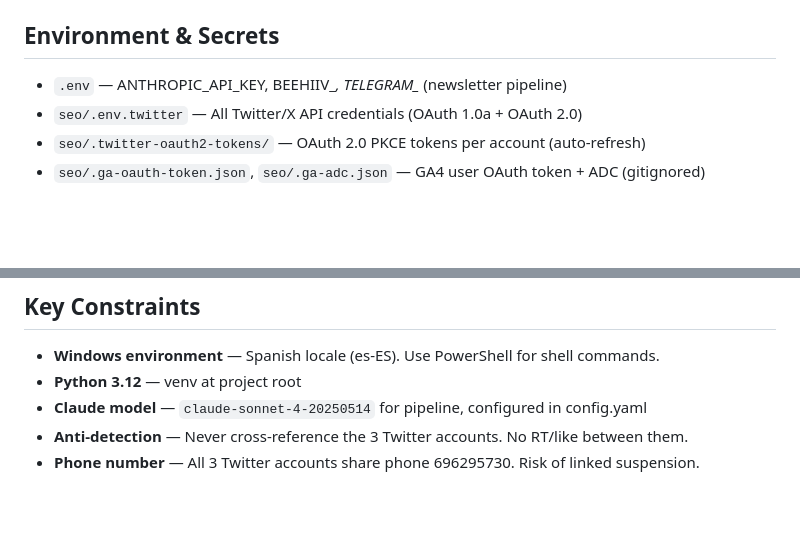
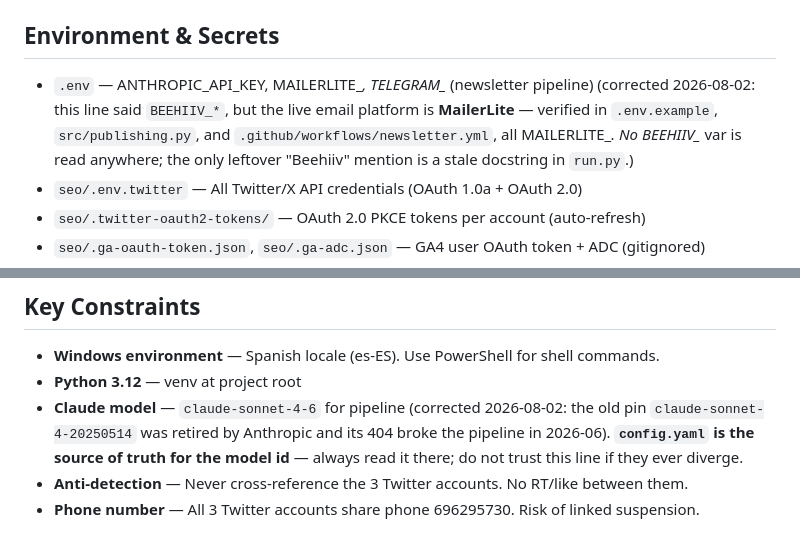
Before and after one commit to Khavel/devai-newsletter, a Markdown page: CLAUDE.md, 2 parts joined by grey strips. GitHub-like rendering; blank space fills up the shorter version.

Commit message:
docs: fix retired model id (config.yaml is truth) + MailerLite correction
Part of the 2026-08 documentation triage (dated in-place corrections; see root Desarrollos/CLAUDE.md router).

Co-Authored-By: Claude Fable 5 <noreply@anthropic.com>

```diff
--- a/CLAUDE.md
+++ b/CLAUDE.md
@@ -90,7 +90,7 @@ Articles published on devaisemanal.com (Ghost) are automatically cross-posted to
 
 ## Environment & Secrets
 
-- `.env` — ANTHROPIC_API_KEY, BEEHIIV_*, TELEGRAM_* (newsletter pipeline)
+- `.env` — ANTHROPIC_API_KEY, MAILERLITE_*, TELEGRAM_* (newsletter pipeline) (corrected 2026-08-02: this line said `BEEHIIV_*`, but the live email platform is **MailerLite** — verified in `.env.example`, `src/publishing.py`, and `.github/workflows/newsletter.yml`, all MAILERLITE_*. No BEEHIIV_* var is read anywhere; the only leftover "Beehiiv" mention is a stale docstring in `run.py`.)
 - `seo/.env.twitter` — All Twitter/X API credentials (OAuth 1.0a + OAuth 2.0)
 - `seo/.twitter-oauth2-tokens/` — OAuth 2.0 PKCE tokens per account (auto-refresh)
 - `seo/.ga-oauth-token.json`, `seo/.ga-adc.json` — GA4 user OAuth token + ADC (gitignored)
@@ -112,6 +112,6 @@ Task files live in `C:\Users\ceja_\.claude\scheduled-tasks\<task-id>\SKILL.md`.
 
 - **Windows environment** — Spanish locale (es-ES). Use PowerShell for shell commands.
 - **Python 3.12** — venv at project root
-- **Claude model** — `claude-sonnet-4-20250514` for pipeline, configured in config.yaml
+- **Claude model** — `claude-sonnet-4-6` for pipeline (corrected 2026-08-02: the old pin `claude-sonnet-4-20250514` was retired by Anthropic and its 404 broke the pipeline in 2026-06). **`config.yaml` is the source of truth for the model id** — always read it there; do not trust this line if they ever diverge.
 - **Anti-detection** — Never cross-reference the 3 Twitter accounts. No RT/like between them.
 - **Phone number** — All 3 Twitter accounts share phone 696295730. Risk of linked suspension.
```
